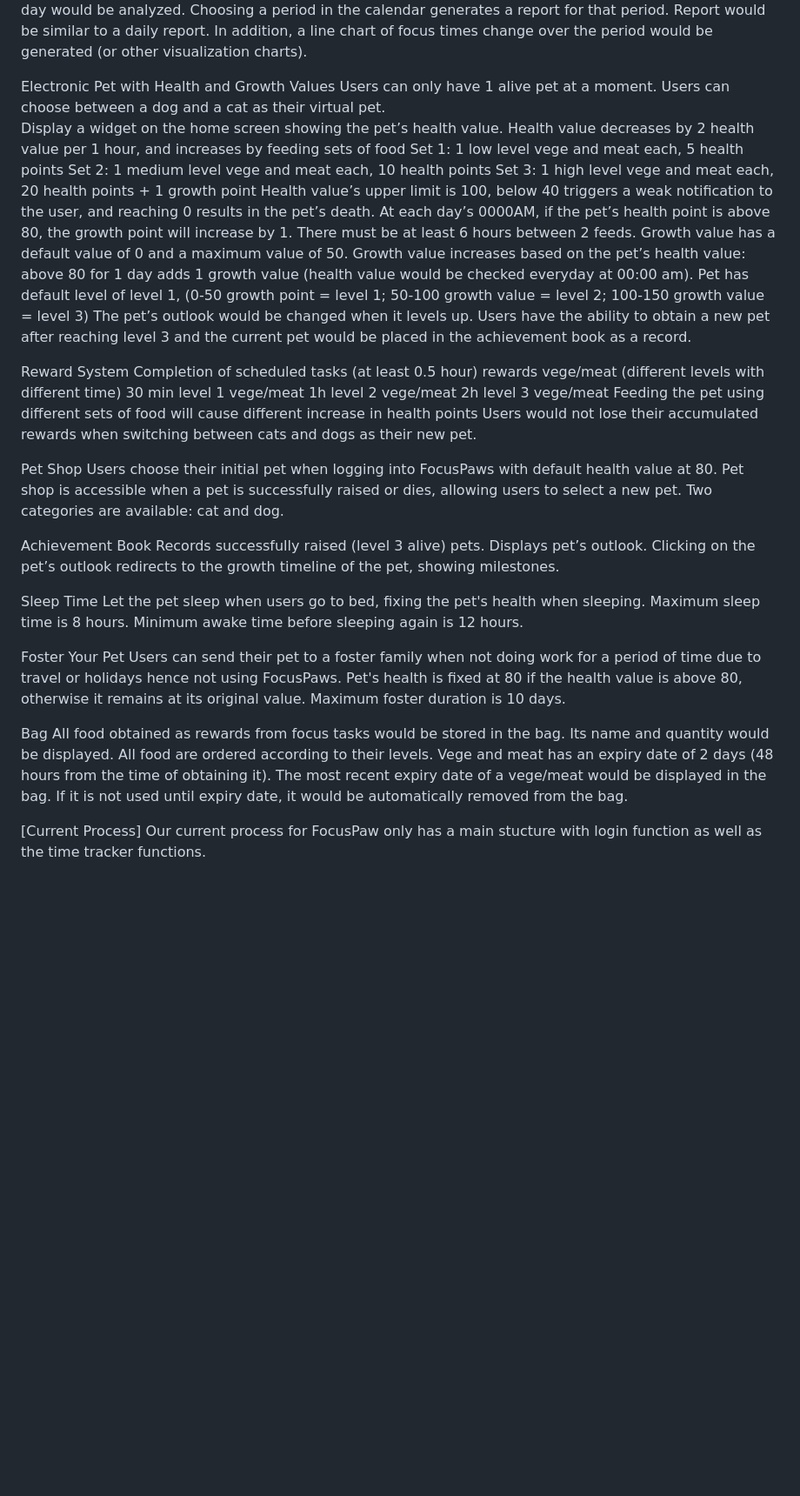
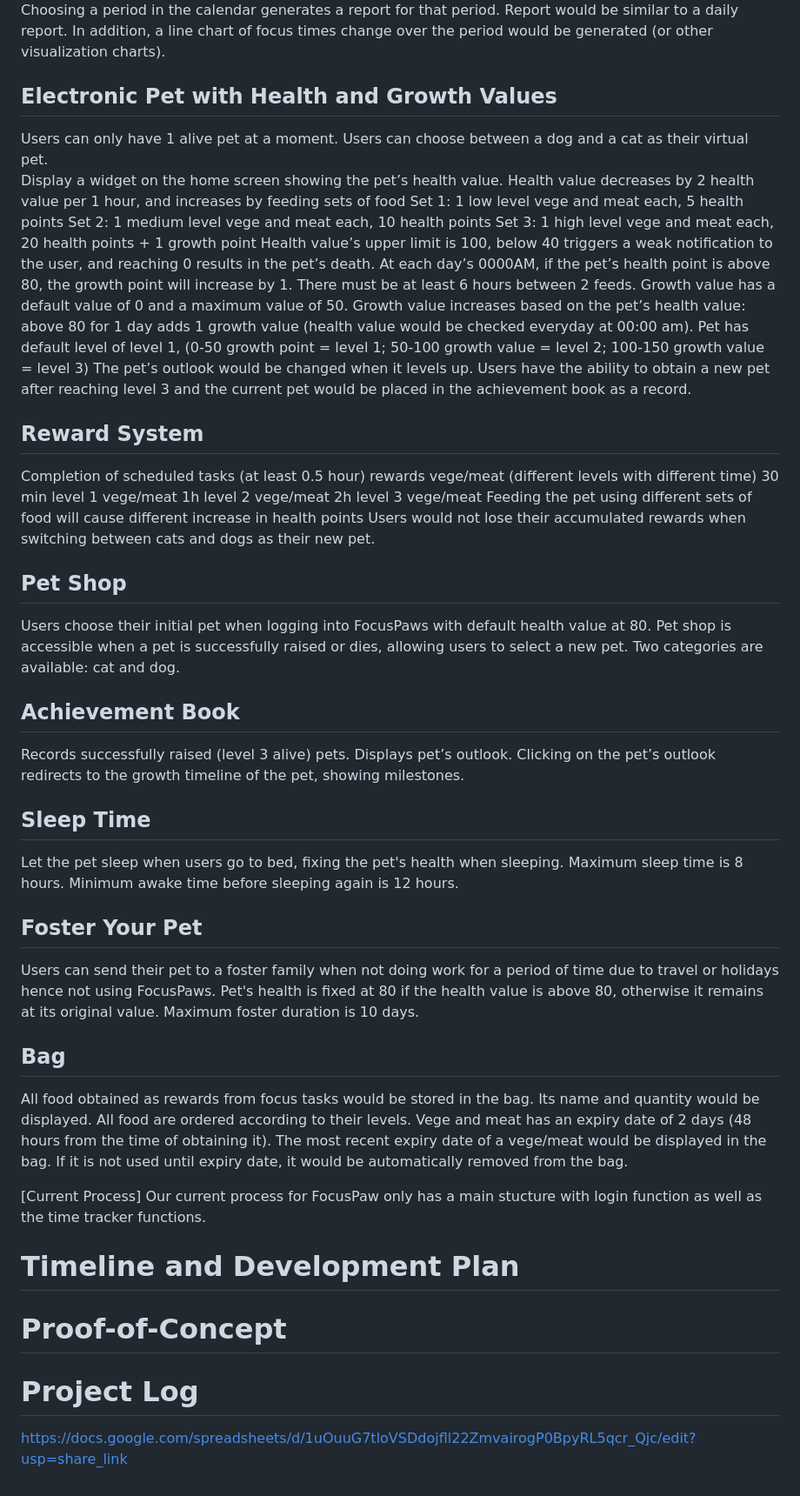
Before and after one commit to Yiting55/Focuspaws, a Markdown page: README.md, the part around the change printed below. Shown: that part at 87% size. Rendered like a GitHub page; blank space fills up the shorter version.

```diff
--- a/README.md
+++ b/README.md
@@ -60,7 +60,7 @@ Clicking on an active date, users can have an overview of their focus tasks in t
 This report would include total number of tasks, total focus durations, as well as successful tasks and failure tasks. Active durations in a day would be analyzed.
 Choosing a period in the calendar generates a report for that period. Report would be similar to a daily report. In addition, a line chart of focus times change over the period would be generated (or other visualization charts).
 
-Electronic Pet with Health and Growth Values
+## Electronic Pet with Health and Growth Values
 Users can only have 1 alive pet at a moment.
 Users can choose between a dog and a cat as their virtual pet.
 Display a widget on the home screen showing the pet’s health value.
@@ -77,7 +77,7 @@ Pet has default level of level 1, (0-50 growth point = level 1; 50-100 growth va
 The pet’s outlook would be changed when it levels up.
 Users have the ability to obtain a new pet after reaching level 3 and the current pet would be placed in the achievement book as a record.
 
-Reward System
+## Reward System
 Completion of scheduled tasks (at least 0.5 hour) rewards vege/meat (different levels with different time)
 30 min level 1 vege/meat
 1h level 2 vege/meat
@@ -85,27 +85,27 @@ Completion of scheduled tasks (at least 0.5 hour) rewards vege/meat (different l
 Feeding the pet using different sets of food will cause different increase in health points
 Users would not lose their accumulated rewards when switching between cats and dogs as their new pet.
 
-Pet Shop
+## Pet Shop
 Users choose their initial pet when logging into FocusPaws with default health value at 80.
 Pet shop is accessible when a pet is successfully raised or dies, allowing users to select a new pet.
 Two categories are available: cat and dog.
 
-Achievement Book
+## Achievement Book
 Records successfully raised (level 3 alive) pets.
 Displays pet’s outlook.
 Clicking on the pet’s outlook redirects to the growth timeline of the pet, showing milestones.
 
-Sleep Time
+## Sleep Time
 Let the pet sleep when users go to bed, fixing the pet's health when sleeping.
 Maximum sleep time is 8 hours.
 Minimum awake time before sleeping again is 12 hours.
 
-Foster Your Pet
+## Foster Your Pet
 Users can send their pet to a foster family when not doing work for a period of time due to travel or holidays hence not using FocusPaws.
 Pet's health is fixed at 80 if the health value is above 80, otherwise it remains at its original value.
 Maximum foster duration is 10 days.
 
-Bag
+## Bag
 All food obtained as rewards from focus tasks would be stored in the bag. Its name and quantity would be displayed.
 All food are ordered according to their levels.
 Vege and meat has an expiry date of 2 days (48 hours from the time of obtaining it).
@@ -114,3 +114,10 @@ The most recent expiry date of a vege/meat would be displayed in the bag. If it
 
 [Current Process]
 Our current process for FocusPaw only has a main stucture with login function as well as the time tracker functions.
+
+# Timeline and Development Plan
+
+# Proof-of-Concept
+
+# Project Log
+https://docs.google.com/spreadsheets/d/1uOuuG7tloVSDdojfll22ZmvairogP0BpyRL5qcr_Qjc/edit?usp=share_link
```
Also changed, not shown: other parts of README.md (+12 -12 lines).
